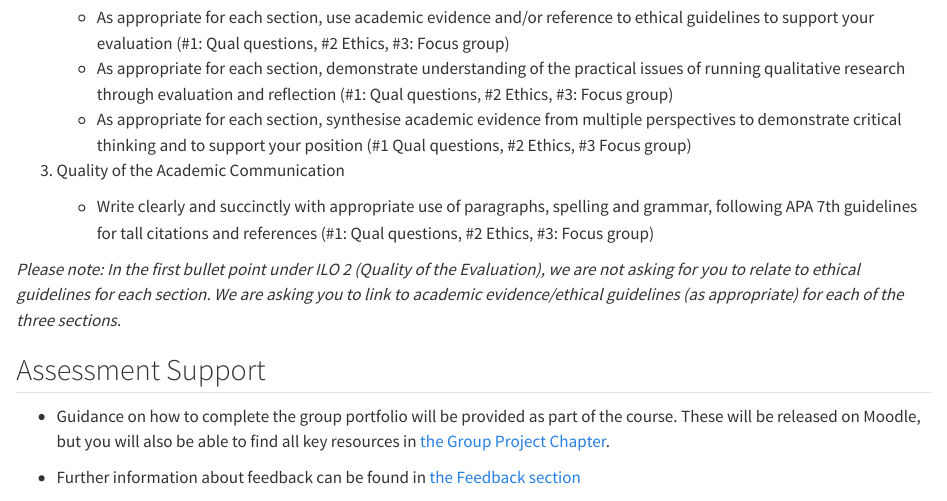
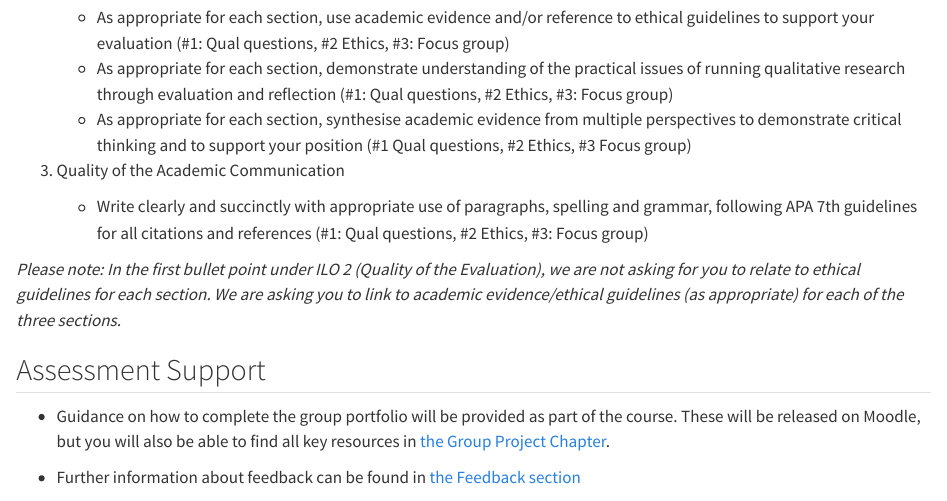
Before and after one commit to AshleyERobertson/RM2_ODL_quali_book_v4, a Quarto document (03_Qualitative_portfolio.qmd): the page in a window 1100 px wide, from 1380 px down. Rendered offline with R 4.5, knitr and Pandoc in place of Quarto, with nearby package versions.

Commit message:
Minor changes

```diff
--- a/03_Qualitative_portfolio.qmd
+++ b/03_Qualitative_portfolio.qmd
@@ -56,7 +56,7 @@ Below, we have the ILOs for this assessment. Please note that some of the ILOs a
 
 3.  Quality of the Academic Communication
 
-    -   Write clearly and succinctly with appropriate use of paragraphs, spelling and grammar, following APA 7th guidelines for tall citations and references (#1: Qual questions, #2 Ethics, #3: Focus group)
+    -   Write clearly and succinctly with appropriate use of paragraphs, spelling and grammar, following APA 7th guidelines for all citations and references (#1: Qual questions, #2 Ethics, #3: Focus group)
 
 *Please note: In the first bullet point under ILO 2 (Quality of the Evaluation), we are not asking for you to relate to ethical guidelines for each section. We are asking you to link to academic evidence/ethical guidelines (as appropriate) for each of the three sections.*
 
```
Also changed, not shown: 04_Qualitative_report.qmd (+1 -1 lines), docs/search.json, 6 other files.
